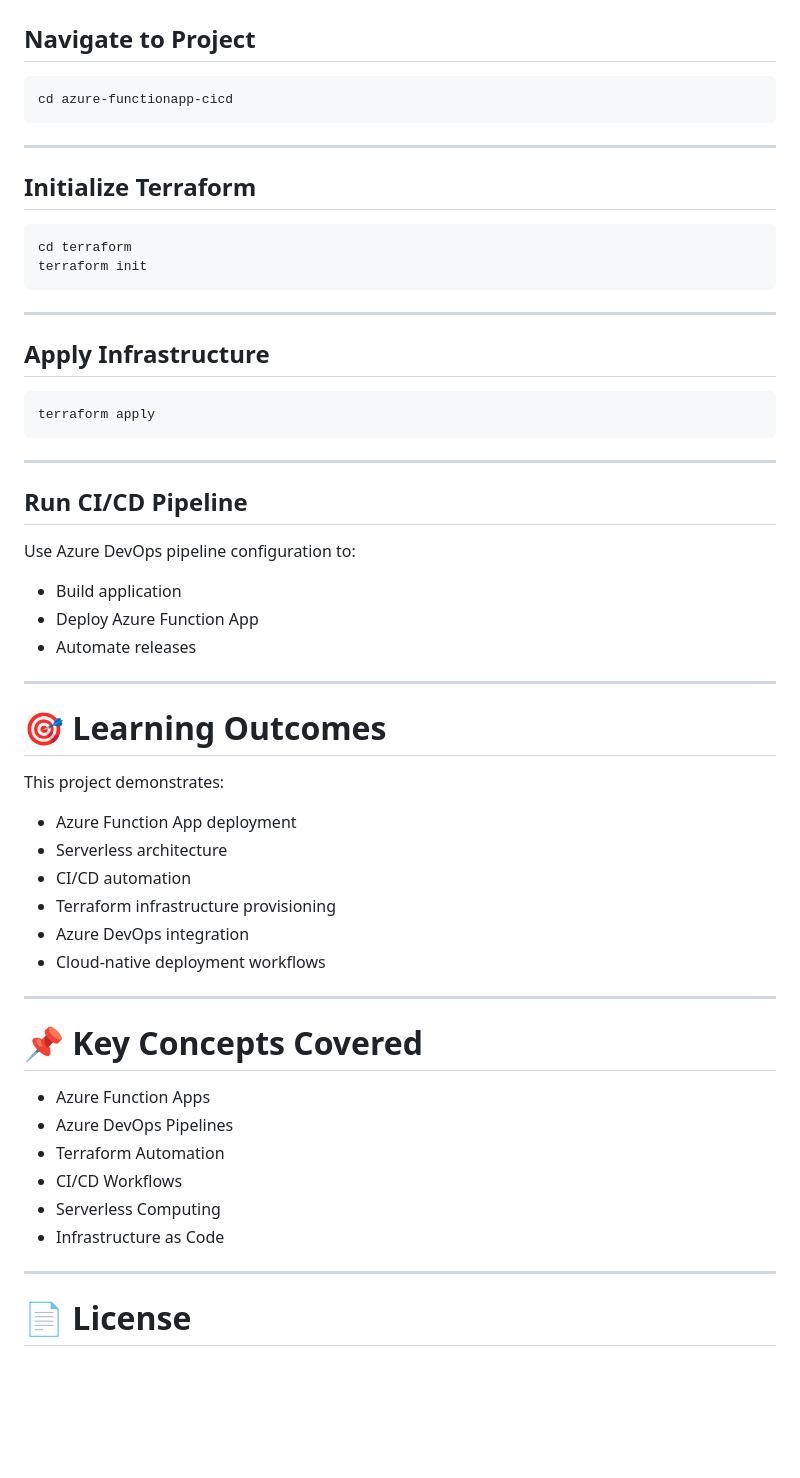
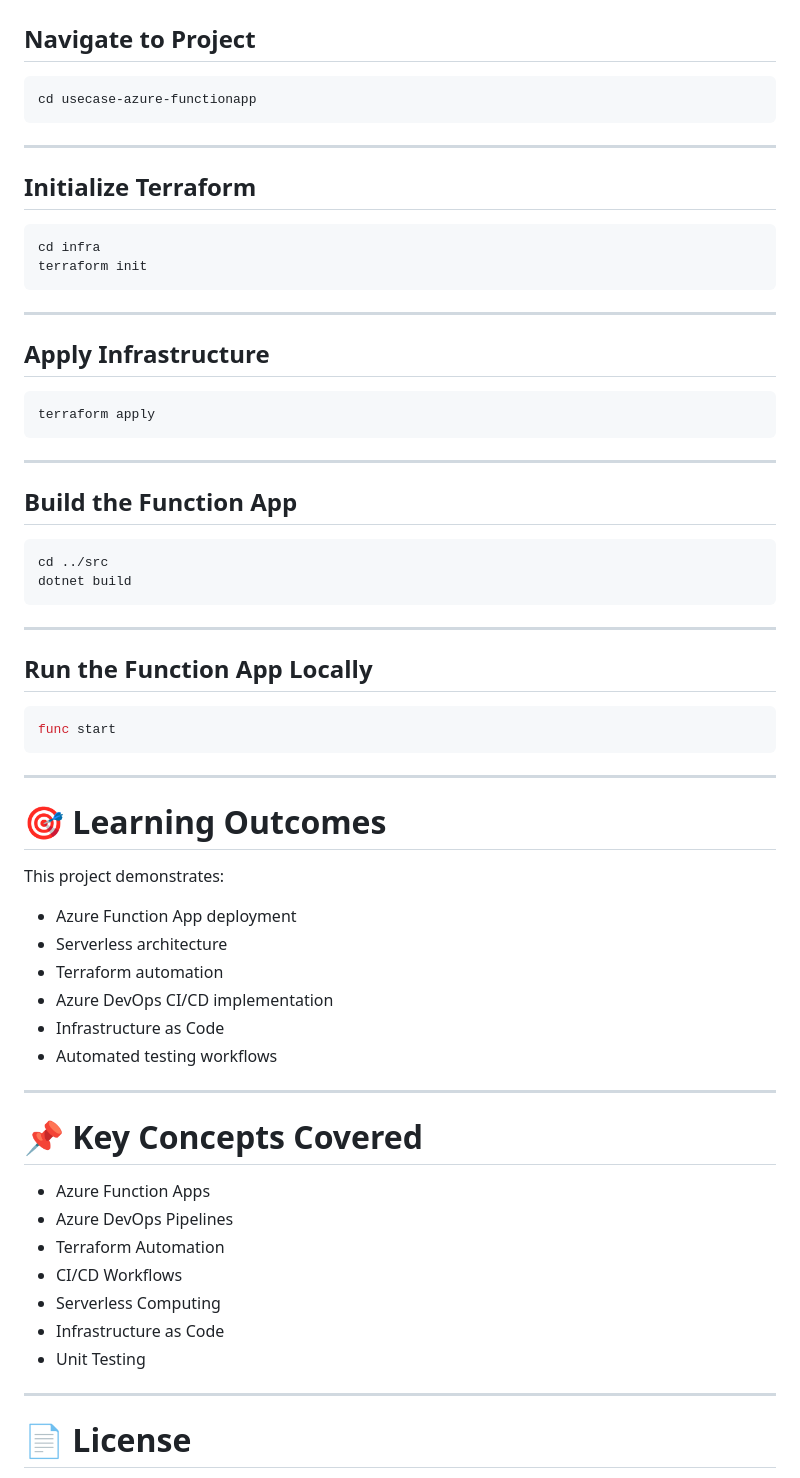
Before and after one commit to bhargavi-30-git/CTS-Usecases, a Markdown page: usecase-azure-functionapp/README.md, the part around one of its changes. GitHub-like rendering; blank space fills up the shorter version.

````diff
--- a/usecase-azure-functionapp/README.md
+++ b/usecase-azure-functionapp/README.md
@@ -138,7 +205,7 @@ git clone <repository-url>
 ## Navigate to Project
 
 ```bash
-cd azure-functionapp-cicd
+cd usecase-azure-functionapp
 ```
 
 ---
@@ -146,7 +213,7 @@ cd azure-functionapp-cicd
 ## Initialize Terraform
 
 ```bash
-cd terraform
+cd infra
 terraform init
 ```
 
@@ -160,12 +227,20 @@ terraform apply
 
 ---
 
-## Run CI/CD Pipeline
+## Build the Function App
 
-Use Azure DevOps pipeline configuration to:
-- Build application
-- Deploy Azure Function App
-- Automate releases
+```bash
+cd ../src
+dotnet build
+```
+
+---
+
+## Run the Function App Locally
+
+```bash
+func start
+```
 
 ---
 
@@ -174,10 +249,10 @@ Use Azure DevOps pipeline configuration to:
 This project demonstrates:
 - Azure Function App deployment
 - Serverless architecture
-- CI/CD automation
-- Terraform infrastructure provisioning
-- Azure DevOps integration
-- Cloud-native deployment workflows
+- Terraform automation
+- Azure DevOps CI/CD implementation
+- Infrastructure as Code
+- Automated testing workflows
 
 ---
 
@@ -189,6 +264,7 @@ This project demonstrates:
 - CI/CD Workflows
 - Serverless Computing
 - Infrastructure as Code
+- Unit Testing
 
 ---
 
````
Also changed, not shown: other parts of usecase-azure-functionapp/README.md (+110 -43 lines).
